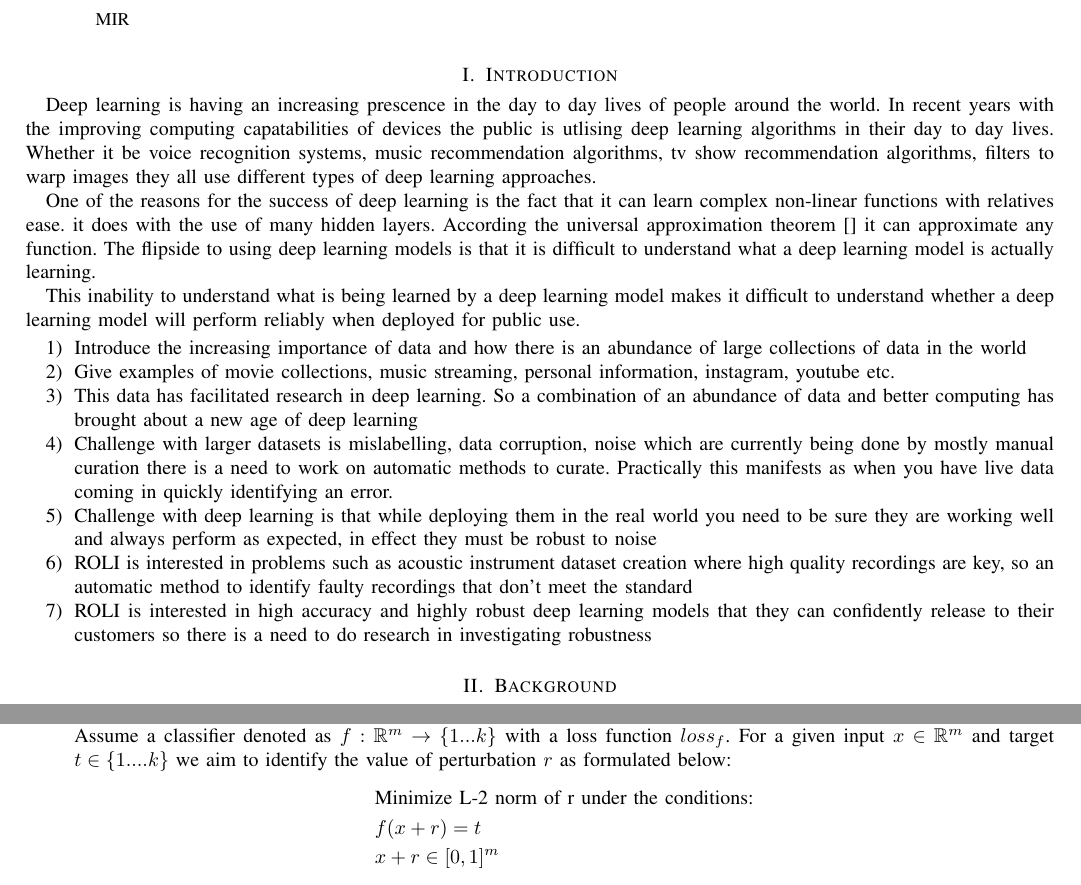
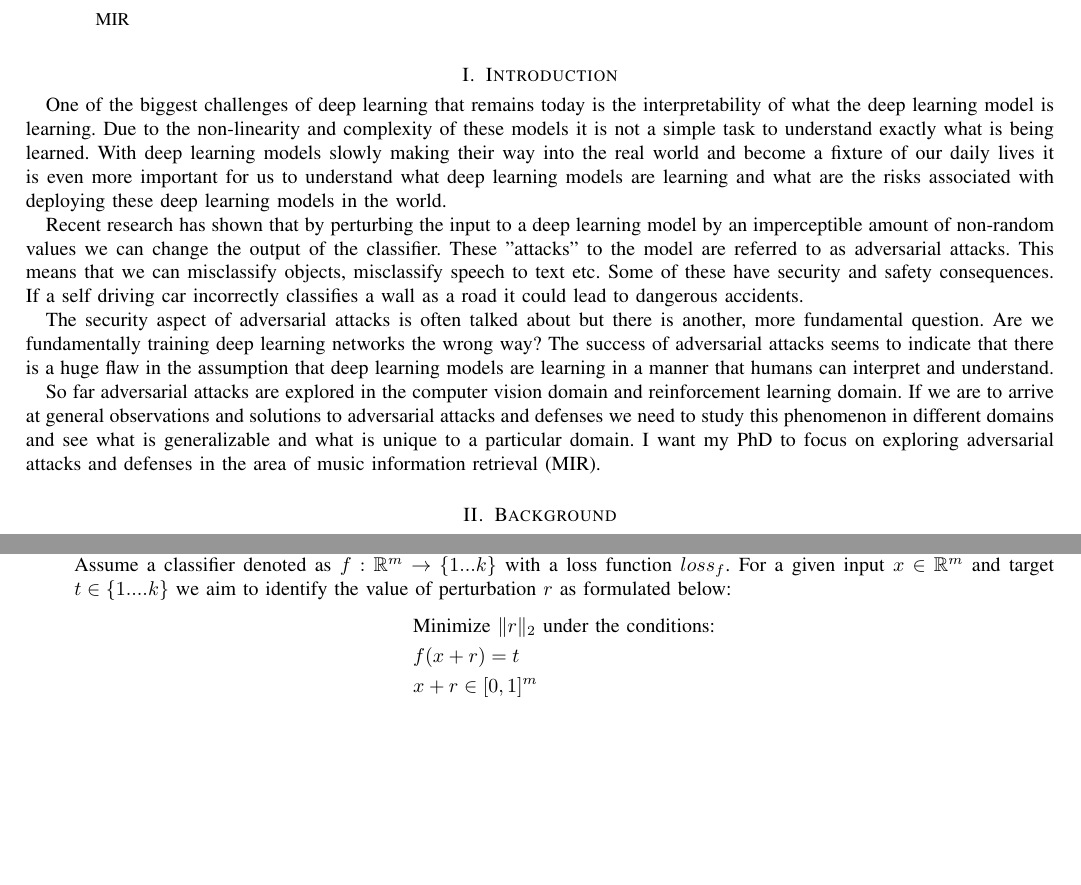
Before and after one commit to VinodS7/Stage-0, a LaTeX paper (bare_jrnl.tex): two parts of pages 1 and 2 of 4, joined at a grey line, cut so that both start at the same text, the shorter picture padded with empty space. The pictures show the PDF file bare_jrnl.pdf that the author committed with the source.

Commit message:
Intro and properties

```diff
--- a/bare_jrnl.tex
+++ b/bare_jrnl.tex
@@ -470,22 +470,15 @@ MIR
 %
 % Here we have the typical use of a "T" for an initial drop letter
 % and "HIS" in caps to complete the first word.
-Deep learning is having an increasing prescence in the day to day lives of people around the world. In recent years with the improving computing capatabilities of devices the public is utlising deep learning algorithms in their day to day lives. Whether it be voice recognition systems, music recommendation algorithms, tv show recommendation algorithms, filters to warp images they all use different types of deep learning approaches.
 
-One of the reasons for the success of deep learning is the fact that it can learn complex non-linear functions with relatives ease. it does with the use of many hidden layers. According the universal approximation theorem \cite{} it can approximate any function. The flipside to using deep learning models is that it is difficult to understand what a deep learning model is actually learning.
+One of the biggest challenges of deep learning that remains today is the interpretability of what the deep learning model is learning. Due to the non-linearity and complexity of these models it is not a simple task to understand exactly what is being learned. With deep learning models slowly making their way into the real world and become a fixture of our daily lives it is even more important for us to understand what deep learning models are learning and what are the risks associated with deploying these deep learning models in the world.
 
-This inability to understand what is being learned by a deep learning model makes it difficult to understand whether a deep learning model will perform reliably when deployed for public use.
+Recent research has shown that by perturbing the input to a deep learning model by an imperceptible amount of non-random values we can change the output of the classifier. These "attacks" to the model are referred to as adversarial attacks. This means that we can misclassify objects, misclassify speech to text etc. Some of these have security and safety consequences. If a self driving car incorrectly classifies a wall as a road it could lead to dangerous accidents.
 
+The security aspect of adversarial attacks is often talked about but there is another, more fundamental question. Are we fundamentally training deep learning networks the wrong way? The success of adversarial attacks seems to indicate that there is a huge flaw in the assumption that deep learning models are learning in a manner that humans can interpret and understand.
 
-\begin{enumerate}
-\item Introduce the increasing importance of data and how there is an abundance of large collections of data in the world
-\item Give examples of movie collections, music streaming, personal information, instagram, youtube etc.
-\item This data has facilitated research in deep learning. So a combination of an abundance of data and better computing has brought about a new age of deep learning
-\item Challenge with larger datasets is mislabelling, data corruption, noise which are currently being done by mostly manual curation there is a need to work on automatic methods to curate. Practically this manifests as when you have live data coming in quickly identifying an error.
-\item Challenge with deep learning is that while deploying them in the real world you need to be sure they are working well and always perform as expected, in effect they must be robust to noise
-\item ROLI is interested in problems such as acoustic instrument dataset creation where high quality recordings are key, so an automatic method to identify faulty recordings that don't meet the standard
-\item ROLI is interested in high accuracy and highly robust deep learning models that they can confidently release to their customers so there is a need to do research in investigating robustness
-\end{enumerate}
+So far adversarial attacks are explored in the computer vision domain and reinforcement learning domain. If we are to arrive at general observations and solutions to adversarial attacks and defenses we need to study this phenomenon in different domains and see what is generalizable and what is unique to a particular domain. I want my PhD to focus on  exploring adversarial attacks and defenses in the  area of music information retrieval (MIR).
+
 
 
 
@@ -536,7 +529,7 @@ In the following sections I will introduce different techniques for attacks, dif
 
 Assume a classifier denoted as $f : \mathbb{R}^m \rightarrow \{1...k\} $ with a loss function $loss_f$. For a given input $x \in \mathbb{R}^m$ and target $t \in \{1....k\}$ we aim to identify the value of perturbation $r$ as formulated below:
 \begin{align*}
-&  \text{Minimize L-2 norm of r under the conditions:}\\
+&  \text{Minimize  $\Vert r \Vert_2$ under the conditions:}\\
 & f(x+r)= t \\
 & x+r\in [0,1]^m
 \end{align*}
@@ -576,0 +571,2 @@ From the saliency map we identify the input $x_i$ that has the highest impact on
+\text{Minimize} \ D(x,x+\delta) + c. f(x + \delta) \\
+\text{such that} \ x + \delta \in [0,1]^n
@@ -576,0 +578 @@ From the saliency map we identify the input $x_i$ that has the highest impact on
+f(x') &= (max(Z(x')_i) - Z(x')_t)^+ \ i \neq t
@@ -576,0 +582 @@ From the saliency map we identify the input $x_i$ that has the highest impact on
+\delta_i = \frac{1}{2}(tanh(w_i) + 1) - x_i
```
Also changed, not shown: bare_jrnl.pdf, bare_jrnl.tex (44 more changed lines).
